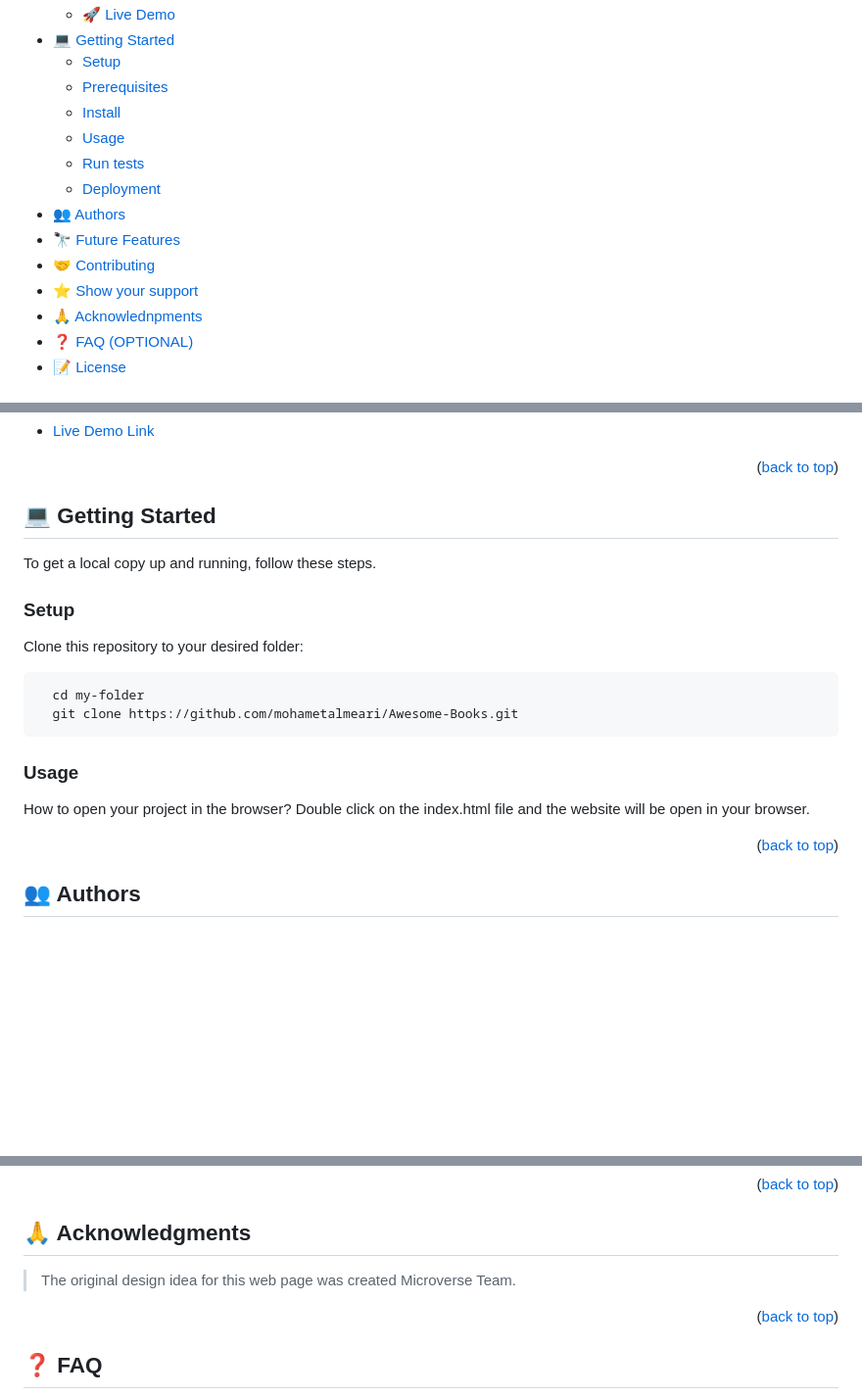
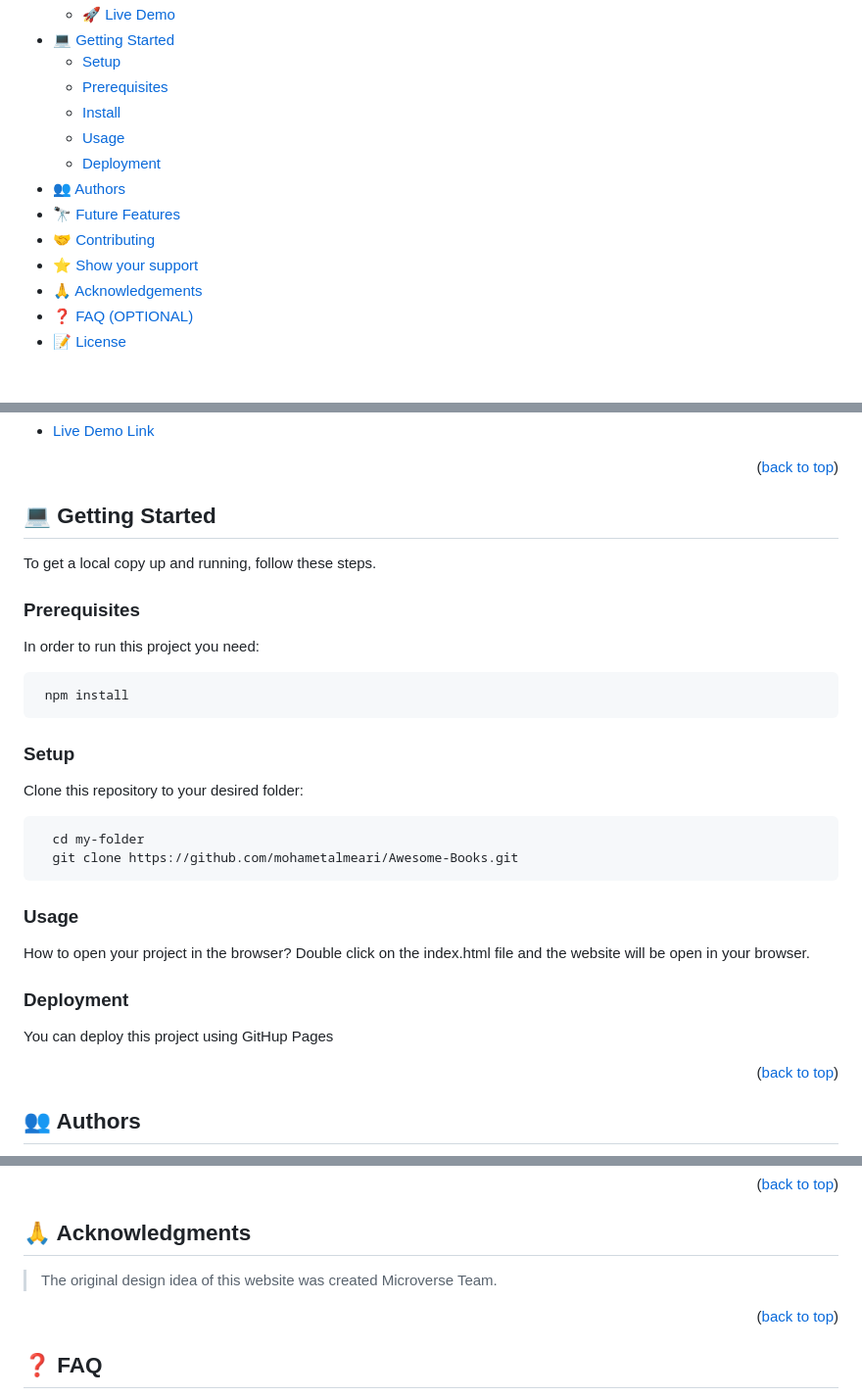
Before and after one commit to mohametalmeari/Awesome-Books-ES6, a Markdown page: README.md, 3 parts joined by grey strips. Shown: that part at 98% size. Rendered like a GitHub page; blank space fills up the shorter version.

Commit message:
Update README by adding Prerequisites and Deployment sections

````diff
--- a/README.md
+++ b/README.md
@@ -23,13 +23,12 @@
   - [Prerequisites](#prerequisites)
   - [Install](#install)
   - [Usage](#usage)
-  - [Run tests](#run-tests)
   - [Deployment](#triangular_flag_on_post-deployment)
 - [👥 Authors](#authors)
 - [🔭 Future Features](#future-features)
 - [🤝 Contributing](#contributing)
 - [⭐️ Show your support](#support)
-- [🙏 Acknowlednpments](#acknowlednpments)
+- [🙏 Acknowledgements](#acknowlednpments)
 - [❓ FAQ (OPTIONAL)](#faq)
 - [📝 License](#license)
 
@@ -75,6 +74,14 @@
 
 To get a local copy up and running, follow these steps.
 
+### Prerequisites
+
+In order to run this project you need:
+
+```sh
+ npm install
+```
+
 ### Setup
 
 Clone this repository to your desired folder:
@@ -89,6 +96,9 @@ Clone this repository to your desired folder:
 How to open your project in the browser?
 Double click on the index.html file and the website will be open in your browser.
 
+### Deployment
+
+You can deploy this project using GitHup Pages
 
 <p align="right">(<a href="#readme-top">back to top</a>)</p>
 
@@ -138,7 +148,7 @@ We invite you to share this project with others and provide a favorable review i
 
 ## 🙏 Acknowledgments <a name="acknowledgements"></a>
 
-> The original design idea for this web page was created Microverse Team.
+> The original design idea of this website was created Microverse Team.
 
 <p align="right">(<a href="#readme-top">back to top</a>)</p>
 
````
